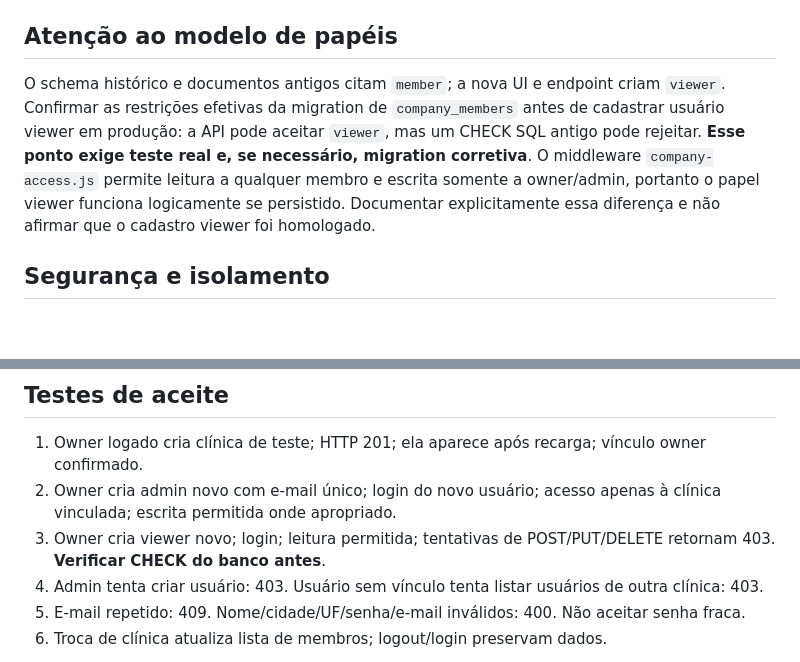
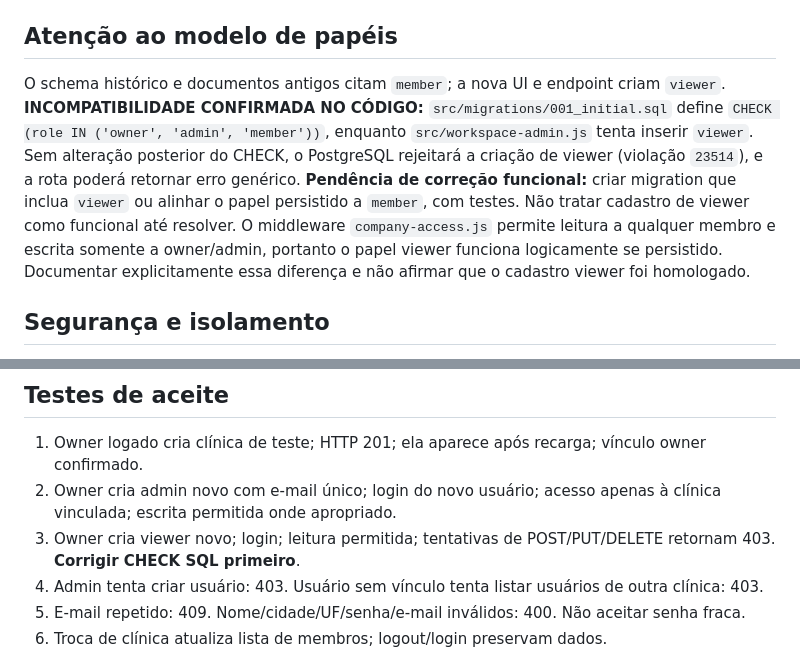
Before and after one commit to matioly/meta_ads_ai, a Markdown page: docs/CADASTRO_CLINICAS_USUARIOS.md, 2 parts joined by grey strips. Drawn GitHub-style; blank space fills up the shorter version.

Commit message:
docs: confirm viewer role conflicts with initial SQL CHECK

```diff
--- a/docs/CADASTRO_CLINICAS_USUARIOS.md
+++ b/docs/CADASTRO_CLINICAS_USUARIOS.md
@@ -39,7 +39,7 @@ JSON: `{"name":"Ana Souza","email":"ana@example.com","password":"uma-senha-forte
 
 ## Atenção ao modelo de papéis
 
-O schema histórico e documentos antigos citam `member`; a nova UI e endpoint criam `viewer`. Confirmar as restrições efetivas da migration de `company_members` antes de cadastrar usuário viewer em produção: a API pode aceitar `viewer`, mas um CHECK SQL antigo pode rejeitar. **Esse ponto exige teste real e, se necessário, migration corretiva**. O middleware `company-access.js` permite leitura a qualquer membro e escrita somente a owner/admin, portanto o papel viewer funciona logicamente se persistido. Documentar explicitamente essa diferença e não afirmar que o cadastro viewer foi homologado.
+O schema histórico e documentos antigos citam `member`; a nova UI e endpoint criam `viewer`. **INCOMPATIBILIDADE CONFIRMADA NO CÓDIGO:** `src/migrations/001_initial.sql` define `CHECK (role IN ('owner', 'admin', 'member'))`, enquanto `src/workspace-admin.js` tenta inserir `viewer`. Sem alteração posterior do CHECK, o PostgreSQL rejeitará a criação de viewer (violação `23514`), e a rota poderá retornar erro genérico. **Pendência de correção funcional:** criar migration que inclua `viewer` ou alinhar o papel persistido a `member`, com testes. Não tratar cadastro de viewer como funcional até resolver. O middleware `company-access.js` permite leitura a qualquer membro e escrita somente a owner/admin, portanto o papel viewer funciona logicamente se persistido. Documentar explicitamente essa diferença e não afirmar que o cadastro viewer foi homologado.
 
 ## Segurança e isolamento
 
@@ -57,7 +57,7 @@ Convites por e-mail, associação de usuário existente a outra clínica, ediç
 
 1. Owner logado cria clínica de teste; HTTP 201; ela aparece após recarga; vínculo owner confirmado.
 2. Owner cria admin novo com e-mail único; login do novo usuário; acesso apenas à clínica vinculada; escrita permitida onde apropriado.
-3. Owner cria viewer novo; login; leitura permitida; tentativas de POST/PUT/DELETE retornam 403. **Verificar CHECK do banco antes**.
+3. Owner cria viewer novo; login; leitura permitida; tentativas de POST/PUT/DELETE retornam 403. **Corrigir CHECK SQL primeiro**.
 4. Admin tenta criar usuário: 403. Usuário sem vínculo tenta listar usuários de outra clínica: 403.
 5. E-mail repetido: 409. Nome/cidade/UF/senha/e-mail inválidos: 400. Não aceitar senha fraca.
 6. Troca de clínica atualiza lista de membros; logout/login preservam dados.
```
